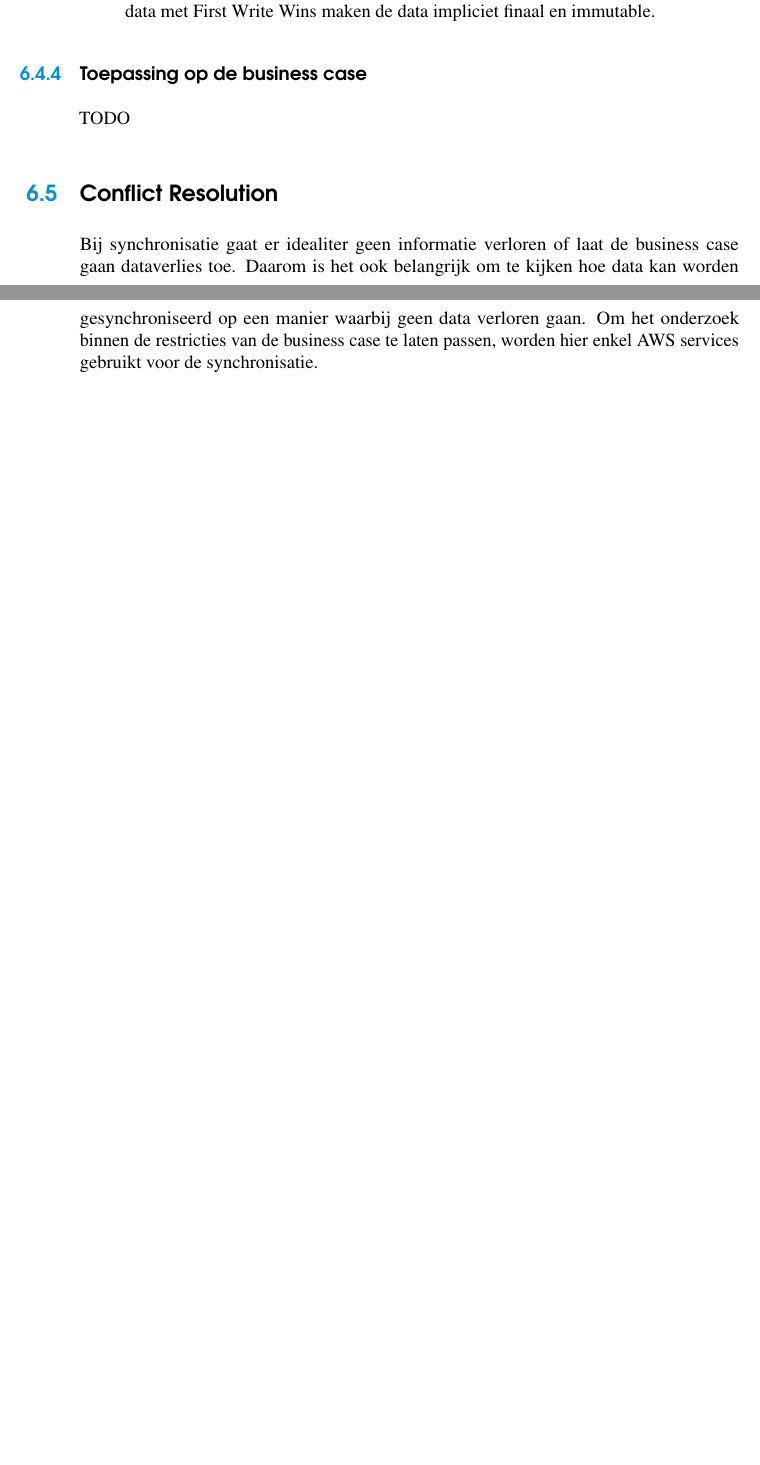
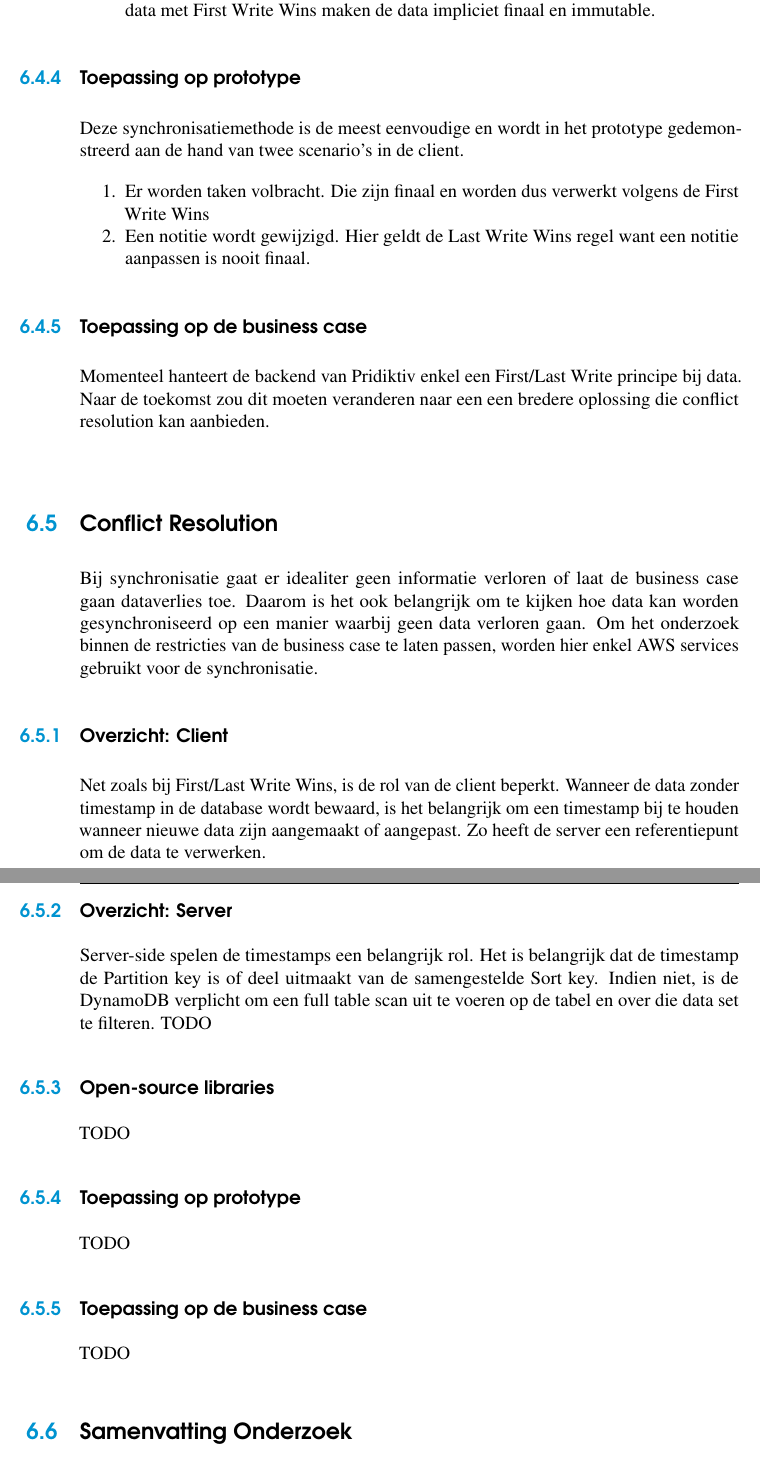
Before and after one commit to SimonJang/bachelorproefofflinemobile, a LaTeX thesis (bachproef-tin.tex, which reads onderzoek.tex): two parts of pages 35 and 36 of 41 before the commit and two parts of pages 37 and 38 of 43 after it, joined at a grey line, cut so that both start at the same text, the shorter picture padded with empty space. Compiled offline with pdfLaTeX.

Commit message:
bijgeschreven bij onderzoek
add to onderzoek

```diff
--- a/onderzoek.tex
+++ b/onderzoek.tex
@@ -93,7 +112,26 @@ First/Last Write wins is een aantrekkelijke methode wanneer er op korte termijn
 \item Er gaat onherroepelijk data verloren op deze manier. Indien de use case dit niet toelaat dan moet er worden gekeken naar andere conflict resolution.
 \item Het type van de data (finaal of niet-finaal) sluit de andere methode uit. Niet-finale data met First Write Wins maken de data impliciet finaal en immutable.
 \end{itemize}
+\subsection{Toepassing op prototype}
+Deze synchronisatiemethode is de meest eenvoudige en wordt in het prototype gedemonstreerd aan de hand van twee scenario's in de client.
+\begin{enumerate}
+\item Er worden taken volbracht. Die zijn finaal en worden dus verwerkt volgens de First Write Wins
+\item Een notitie wordt gewijzigd. Hier geldt de Last Write Wins regel want een notitie aanpassen is nooit finaal.
+\end{enumerate}
+\subsection{Toepassing op de business case}
+Momenteel hanteert de backend van Pridiktiv enkel een First/Last Write principe bij data. Naar de toekomst zou dit moeten veranderen naar een een bredere oplossing die conflict resolution kan aanbieden.
+\section{Conflict Resolution}
+Bij synchronisatie gaat er idealiter geen informatie verloren of laat de business case gaan dataverlies toe. Daarom is het ook belangrijk om te kijken hoe data kan worden gesynchroniseerd op een manier waarbij geen data verloren gaan. Om het onderzoek binnen de restricties van de business case te laten passen, worden hier enkel AWS services gebruikt voor de synchronisatie.
+
+\subsection{Overzicht: Client}
+Net zoals bij First/Last Write Wins, is de rol van de client beperkt. Wanneer de data zonder timestamp in de database wordt bewaard, is het belangrijk om een timestamp bij te houden wanneer nieuwe data zijn aangemaakt of aangepast. Zo heeft de server een referentiepunt om de data te verwerken.
+\subsection{Overzicht: Server}
+Server-side spelen de timestamps een belangrijk rol. Het is belangrijk dat de timestamp de Partition key is of deel uitmaakt van de samengestelde Sort key. Indien niet, is de DynamoDB verplicht om een full table scan uit te voeren op de tabel en over die data set te filteren. TODO
+\subsection{Open-source libraries}
+TODO
+\subsection{Toepassing op prototype}
+TODO
 \subsection{Toepassing op de business case}
 TODO
-\section{Conflict Resolution}
-Bij synchronisatie gaat er idealiter geen informatie verloren of laat de business case gaan dataverlies toe. Daarom is het ook belangrijk om te kijken hoe data kan worden gesynchroniseerd op een manier waarbij geen data verloren gaan. Om het onderzoek binnen de restricties van de business case te laten passen, worden hier enkel AWS services gebruikt voor de synchronisatie.
+\section{Samenvatting Onderzoek}
+TODO
```
Also changed, not shown: bachproef-tin.pdf, onderzoek.tex (33 more changed lines), 4 other files.
